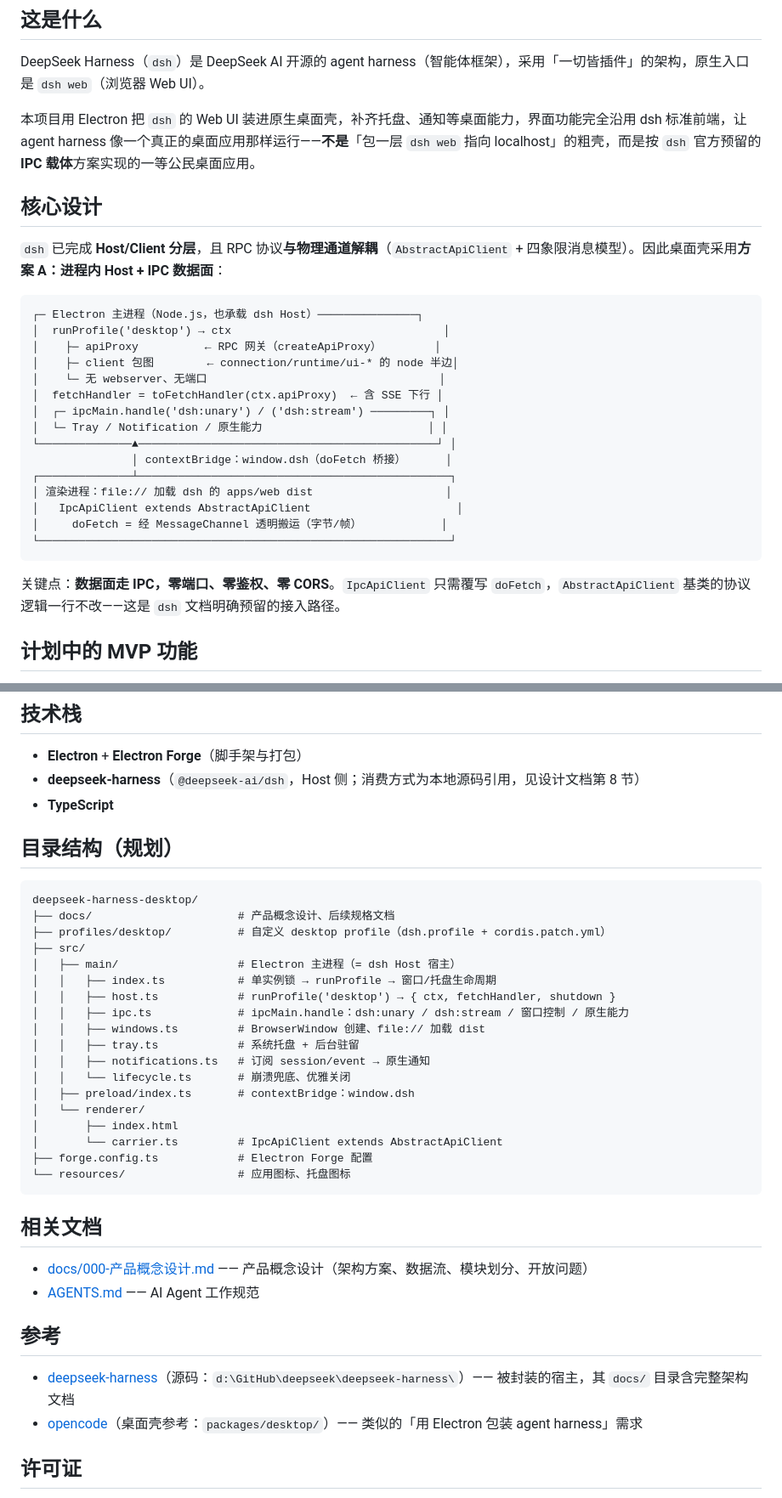
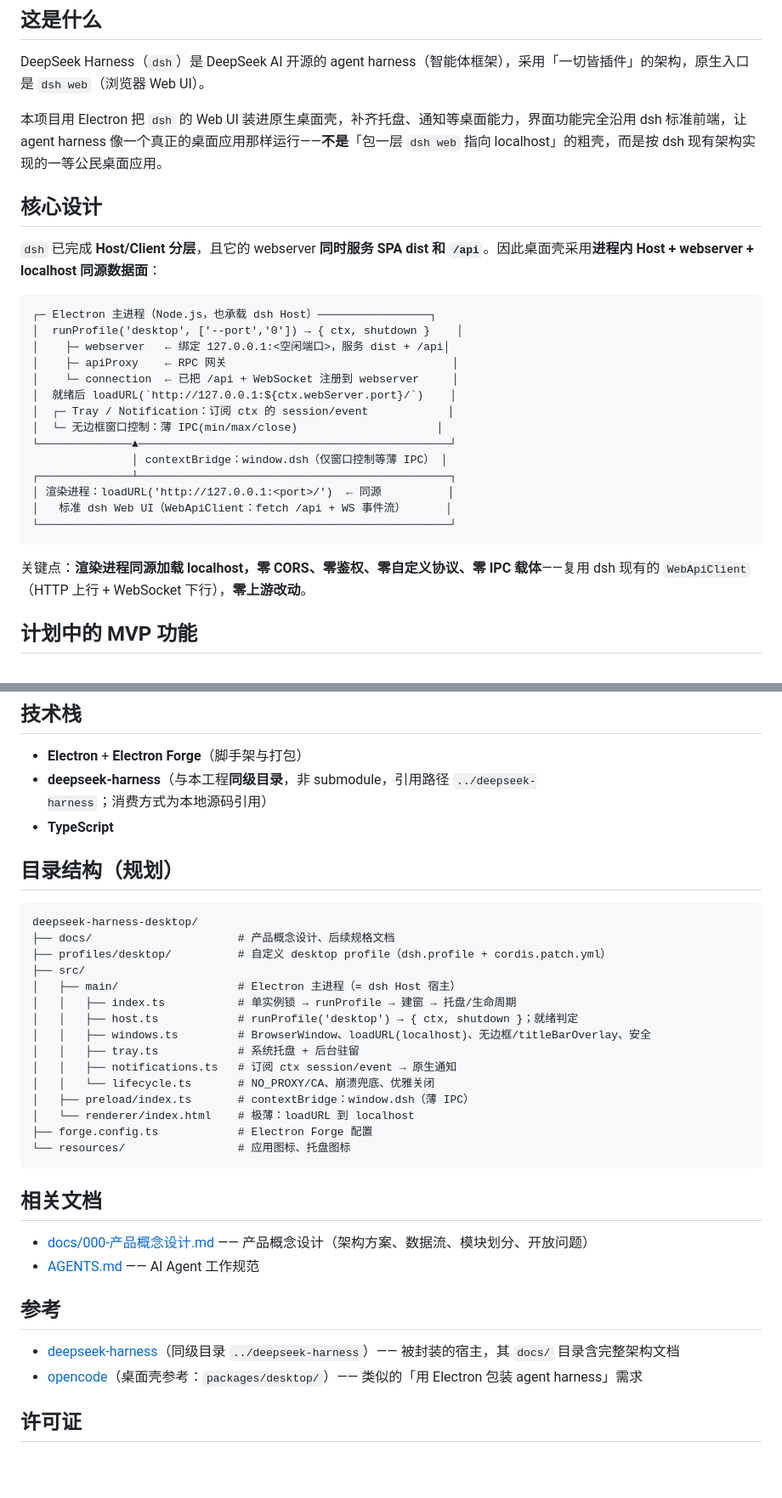
Before and after one commit to fellow99/deepseek-harness-desktop, a Markdown page: README.md, 2 parts joined by grey strips. Shown at 85% size. Rendered like a GitHub page; blank space fills up the shorter version.

Commit message:
docs: 重构产品概念设计为进程内 Host + localhost 同源架构

````diff
--- a/README.md
+++ b/README.md
@@ -10,31 +10,30 @@
 
 DeepSeek Harness（`dsh`）是 DeepSeek AI 开源的 agent harness（智能体框架），采用「一切皆插件」的架构，原生入口是 `dsh web`（浏览器 Web UI）。
 
-本项目用 Electron 把 `dsh` 的 Web UI 装进原生桌面壳，补齐托盘、通知等桌面能力，界面功能完全沿用 dsh 标准前端，让 agent harness 像一个真正的桌面应用那样运行——**不是**「包一层 `dsh web` 指向 localhost」的粗壳，而是按 `dsh` 官方预留的 **IPC 载体**方案实现的一等公民桌面应用。
+本项目用 Electron 把 `dsh` 的 Web UI 装进原生桌面壳，补齐托盘、通知等桌面能力，界面功能完全沿用 dsh 标准前端，让 agent harness 像一个真正的桌面应用那样运行——**不是**「包一层 `dsh web` 指向 localhost」的粗壳，而是按 dsh 现有架构实现的一等公民桌面应用。
 
 ## 核心设计
 
-`dsh` 已完成 **Host/Client 分层**，且 RPC 协议**与物理通道解耦**（`AbstractApiClient` + 四象限消息模型）。因此桌面壳采用**方案 A：进程内 Host + IPC 数据面**：
+`dsh` 已完成 **Host/Client 分层**，且它的 webserver **同时服务 SPA dist 和 `/api`**。因此桌面壳采用**进程内 Host + webserver + localhost 同源数据面**：
 
 ```
-┌─ Electron 主进程（Node.js，也承载 dsh Host）───────────────┐
-│  runProfile('desktop') → ctx                                │
-│    ├─ apiProxy          ← RPC 网关（createApiProxy）        │
-│    ├─ client 包图        ← connection/runtime/ui-* 的 node 半边│
-│    └─ 无 webserver、无端口                                   │
-│  fetchHandler = toFetchHandler(ctx.apiProxy)  ← 含 SSE 下行 │
-│  ┌─ ipcMain.handle('dsh:unary') / ('dsh:stream') ─────────┐ │
-│  └─ Tray / Notification / 原生能力                         │ │
-└──────────────▲─────────────────────────────────────────────┘ │
-               │ contextBridge：window.dsh（doFetch 桥接）      │
+┌─ Electron 主进程（Node.js，也承载 dsh Host）─────────────────┐
+│  runProfile('desktop', ['--port','0']) → { ctx, shutdown }    │
+│    ├─ webserver   ← 绑定 127.0.0.1:<空闲端口>，服务 dist + /api│
+│    ├─ apiProxy    ← RPC 网关                                  │
+│    └─ connection  ← 已把 /api + WebSocket 注册到 webserver     │
+│  就绪后 loadURL(`http://127.0.0.1:${ctx.webServer.port}/`)    │
+│  ┌─ Tray / Notification：订阅 ctx 的 session/event            │
+│  └─ 无边框窗口控制：薄 IPC(min/max/close)                     │
+└──────────────▲───────────────────────────────────────────────┘
+               │ contextBridge：window.dsh（仅窗口控制等薄 IPC） │
 ┌──────────────┴───────────────────────────────────────────────┐
-│ 渲染进程：file:// 加载 dsh 的 apps/web dist                    │
-│   IpcApiClient extends AbstractApiClient                      │
-│     doFetch = 经 MessageChannel 透明搬运（字节/帧）            │
+│ 渲染进程：loadURL('http://127.0.0.1:<port>/')  ← 同源          │
+│   标准 dsh Web UI（WebApiClient：fetch /api + WS 事件流）      │
 └──────────────────────────────────────────────────────────────┘
 ```
 
-关键点：**数据面走 IPC，零端口、零鉴权、零 CORS**。`IpcApiClient` 只需覆写 `doFetch`，`AbstractApiClient` 基类的协议逻辑一行不改——这是 `dsh` 文档明确预留的接入路径。
+关键点：**渲染进程同源加载 localhost，零 CORS、零鉴权、零自定义协议、零 IPC 载体**——复用 dsh 现有的 `WebApiClient`（HTTP 上行 + WebSocket 下行），**零上游改动**。
 
 ## 计划中的 MVP 功能
 
@@ -53,7 +52,7 @@ DeepSeek Harness（`dsh`）是 DeepSeek AI 开源的 agent harness（智能体
 ## 技术栈
 
 - **Electron** + **Electron Forge**（脚手架与打包）
-- **deepseek-harness**（`@deepseek-ai/dsh`，Host 侧；消费方式为本地源码引用，见设计文档第 8 节）
+- **deepseek-harness**（与本工程**同级目录**，非 submodule，引用路径 `../deepseek-harness`；消费方式为本地源码引用）
 - **TypeScript**
 
 ## 目录结构（规划）
@@ -64,17 +63,14 @@ deepseek-harness-desktop/
 ├── profiles/desktop/          # 自定义 desktop profile（dsh.profile + cordis.patch.yml）
 ├── src/
 │   ├── main/                  # Electron 主进程（= dsh Host 宿主）
-│   │   ├── index.ts           # 单实例锁 → runProfile → 窗口/托盘生命周期
-│   │   ├── host.ts            # runProfile('desktop') → { ctx, fetchHandler, shutdown }
-│   │   ├── ipc.ts             # ipcMain.handle：dsh:unary / dsh:stream / 窗口控制 / 原生能力
-│   │   ├── windows.ts         # BrowserWindow 创建、file:// 加载 dist
+│   │   ├── index.ts           # 单实例锁 → runProfile → 建窗 → 托盘/生命周期
+│   │   ├── host.ts            # runProfile('desktop') → { ctx, shutdown }；就绪判定
+│   │   ├── windows.ts         # BrowserWindow、loadURL(localhost)、无边框/titleBarOverlay、安全
 │   │   ├── tray.ts            # 系统托盘 + 后台驻留
-│   │   ├── notifications.ts   # 订阅 session/event → 原生通知
-│   │   └── lifecycle.ts       # 崩溃兜底、优雅关闭
-│   ├── preload/index.ts       # contextBridge：window.dsh
-│   └── renderer/
-│       ├── index.html
-│       └── carrier.ts         # IpcApiClient extends AbstractApiClient
+│   │   ├── notifications.ts   # 订阅 ctx session/event → 原生通知
+│   │   └── lifecycle.ts       # NO_PROXY/CA、崩溃兜底、优雅关闭
+│   ├── preload/index.ts       # contextBridge：window.dsh（薄 IPC）
+│   └── renderer/index.html    # 极薄：loadURL 到 localhost
 ├── forge.config.ts            # Electron Forge 配置
 └── resources/                 # 应用图标、托盘图标
 ```
@@ -86,7 +82,7 @@ deepseek-harness-desktop/
 
 ## 参考
 
-- [deepseek-harness](https://github.com/deepseek-ai/deepseek-harness)（源码：`d:\GitHub\deepseek\deepseek-harness\`）—— 被封装的宿主，其 `docs/` 目录含完整架构文档
+- [deepseek-harness](https://github.com/deepseek-ai/deepseek-harness)（同级目录 `../deepseek-harness`）—— 被封装的宿主，其 `docs/` 目录含完整架构文档
 - [opencode](https://github.com/sst/opencode)（桌面壳参考：`packages/desktop/`）—— 类似的「用 Electron 包装 agent harness」需求
 
 ## 许可证
````
Also changed, not shown: docs/000-产品概念设计.md (+115 -109 lines).
